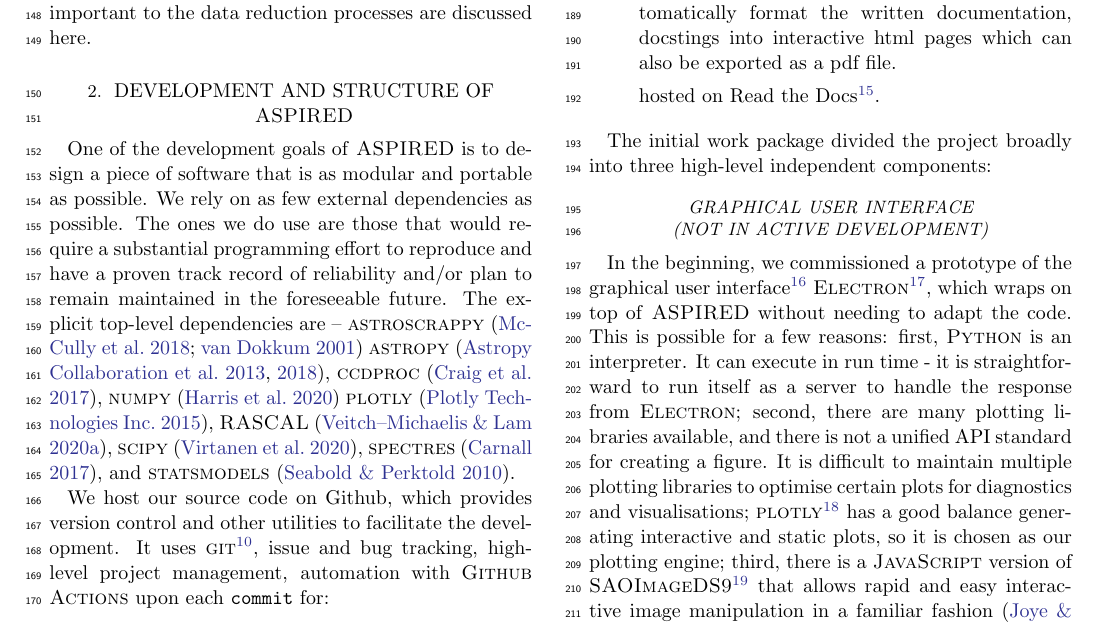
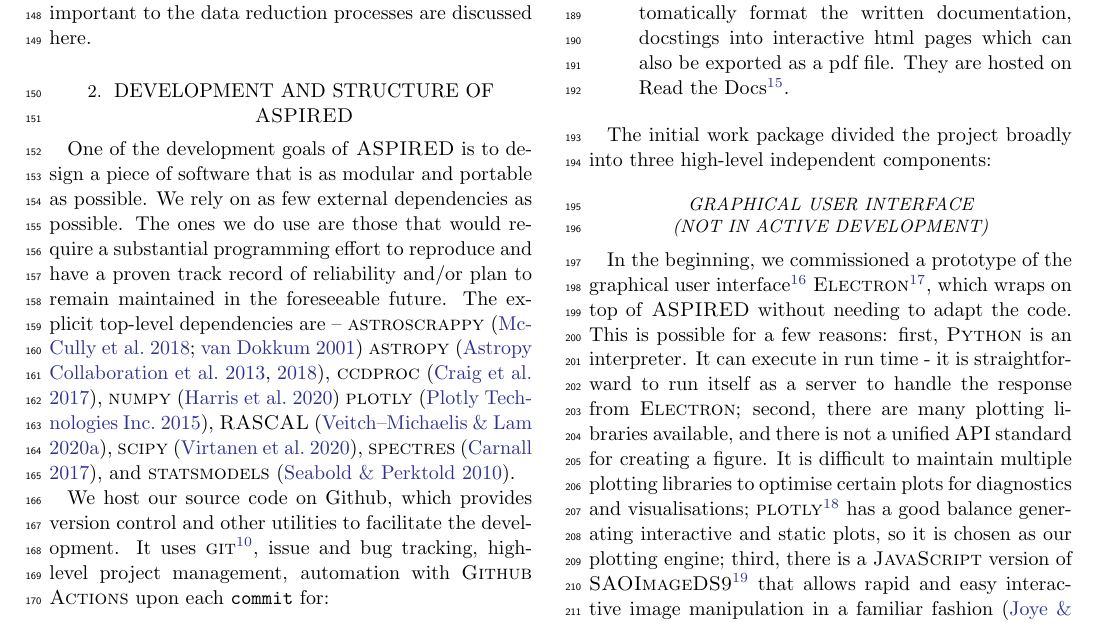
Before and after one commit to cylammarco/ASPIRED-apj-article, a LaTeX paper (main.tex): part of page 3 of 17, cut so that both start at the same text. Compiled offline with pdfLaTeX.

Commit message:
Updates from Overleaf

```diff
--- a/main.tex
+++ b/main.tex
@@ -472,10 +472,7 @@ upon each \texttt{commit} for:
     \item generating API documentation powered by \textsc{Sphinx}\footnote{\url{
     https://www.sphinx-doc.org/en/master}} which scans for the \textit{decorators}
     and automatically format the written documentation, docstings into
-    interactive html pages which can also be exported as a pdf file.
-
-
-
+    interactive html pages which can also be exported as a pdf file. They are
     hosted on Read the Docs\footnote{\url{
     https://aspired.readthedocs.io/en/latest}}.
 \end{enumerate}
```
Also changed, not shown: main.tex (2 more changed lines).
